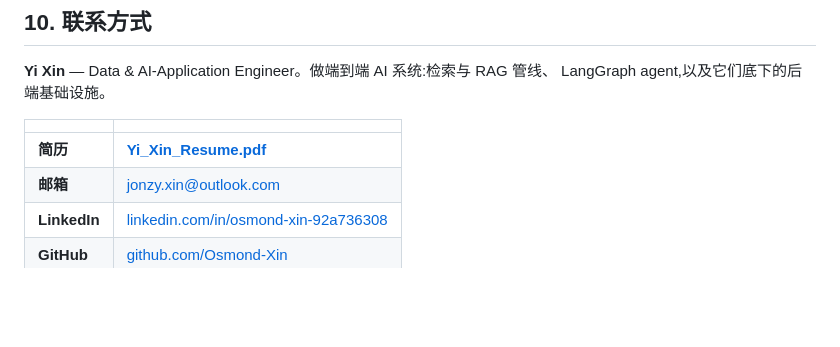
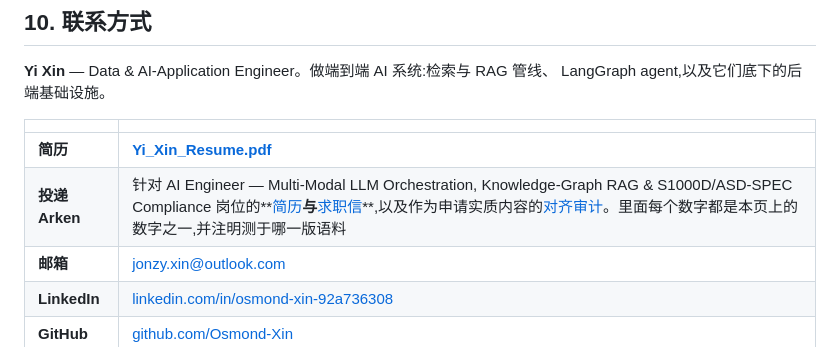
Before and after one commit to Osmond-Xin/LearnArken, a Markdown page: README.zh-CN.md, the part around the change. GitHub-like rendering; blank space fills up the shorter version.

```diff
--- a/README.zh-CN.md
+++ b/README.zh-CN.md
@@ -571,6 +571,7 @@ LangGraph agent,以及它们底下的后端基础设施。
 | | |
 | --- | --- |
 | **简历** | **[Yi_Xin_Resume.pdf](https://www.niagaradataanalyst.com/resume/Yi_Xin_Resume.pdf)** |
+| **投递 Arken** | 针对 AI Engineer — Multi-Modal LLM Orchestration, Knowledge-Graph RAG & S1000D/ASD-SPEC Compliance 岗位的**[简历](https://www.niagaradataanalyst.com/resume/arken/Yi_Xin_Resume_ARKEN_AI_Engineer.pdf)**与**[求职信](https://www.niagaradataanalyst.com/resume/arken/Yi_Xin_CoverLetter_ARKEN_AI_Engineer.pdf)**,以及作为申请实质内容的[对齐审计](docs/arken-alignment.md)。里面每个数字都是本页上的数字之一,并注明测于哪一版语料 |
 | **邮箱** | [jonzy.xin@outlook.com](mailto:jonzy.xin@outlook.com) |
 | **LinkedIn** | [linkedin.com/in/osmond-xin-92a736308](https://www.linkedin.com/in/osmond-xin-92a736308/) |
 | **GitHub** | [github.com/Osmond-Xin](https://github.com/Osmond-Xin) |
```
Also changed, not shown: README.md (+1 -0 lines).
